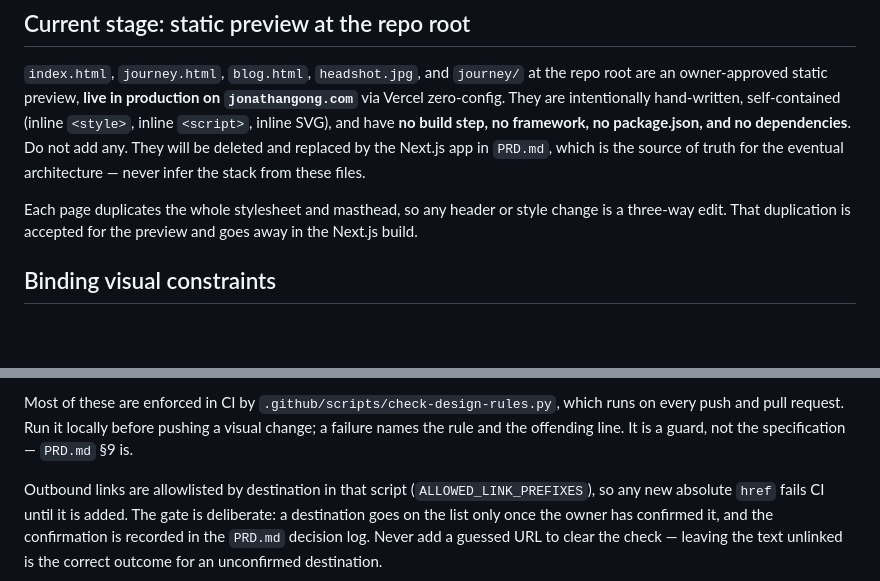
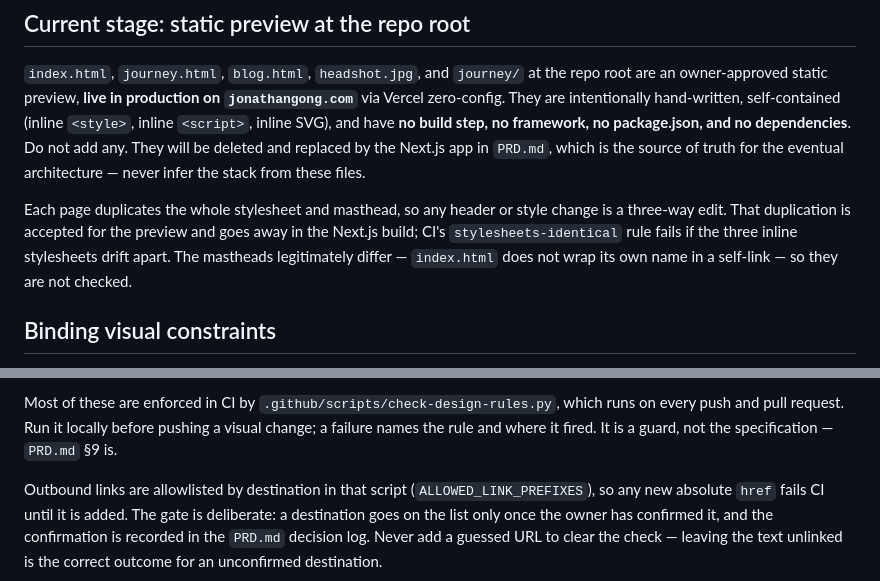
Before and after one commit to jagong-cmu/personal-website, a Markdown page: AGENTS.md, 2 parts joined by grey strips. Drawn GitHub-style; blank space fills up the shorter version.

Commit message:
no-mistakes(document): note CI stylesheet rule; close PRD domain-deferred row

```diff
--- a/AGENTS.md
+++ b/AGENTS.md
@@ -16,7 +16,9 @@ truth for the eventual architecture — never infer the stack from these files.
 
 Each page duplicates the whole stylesheet and masthead, so any header or style change is a
 three-way edit. That duplication is accepted for the preview and goes away in the Next.js
-build.
+build; CI's `stylesheets-identical` rule fails if the three inline stylesheets drift apart.
+The mastheads legitimately differ — `index.html` does not wrap its own name in a self-link —
+so they are not checked.
 
 ## Binding visual constraints
 
@@ -36,7 +38,7 @@ git history (`PRD.md` §7.3, §8, decision 33). Make the change asked for and no
 
 Most of these are enforced in CI by `.github/scripts/check-design-rules.py`, which runs on
 every push and pull request. Run it locally before pushing a visual change; a failure names
-the rule and the offending line. It is a guard, not the specification — `PRD.md` §9 is.
+the rule and where it fired. It is a guard, not the specification — `PRD.md` §9 is.
 
 Outbound links are allowlisted by destination in that script (`ALLOWED_LINK_PREFIXES`), so
 any new absolute `href` fails CI until it is added. The gate is deliberate: a destination
```
Also changed, not shown: PRD.md (+1 -1 lines).
